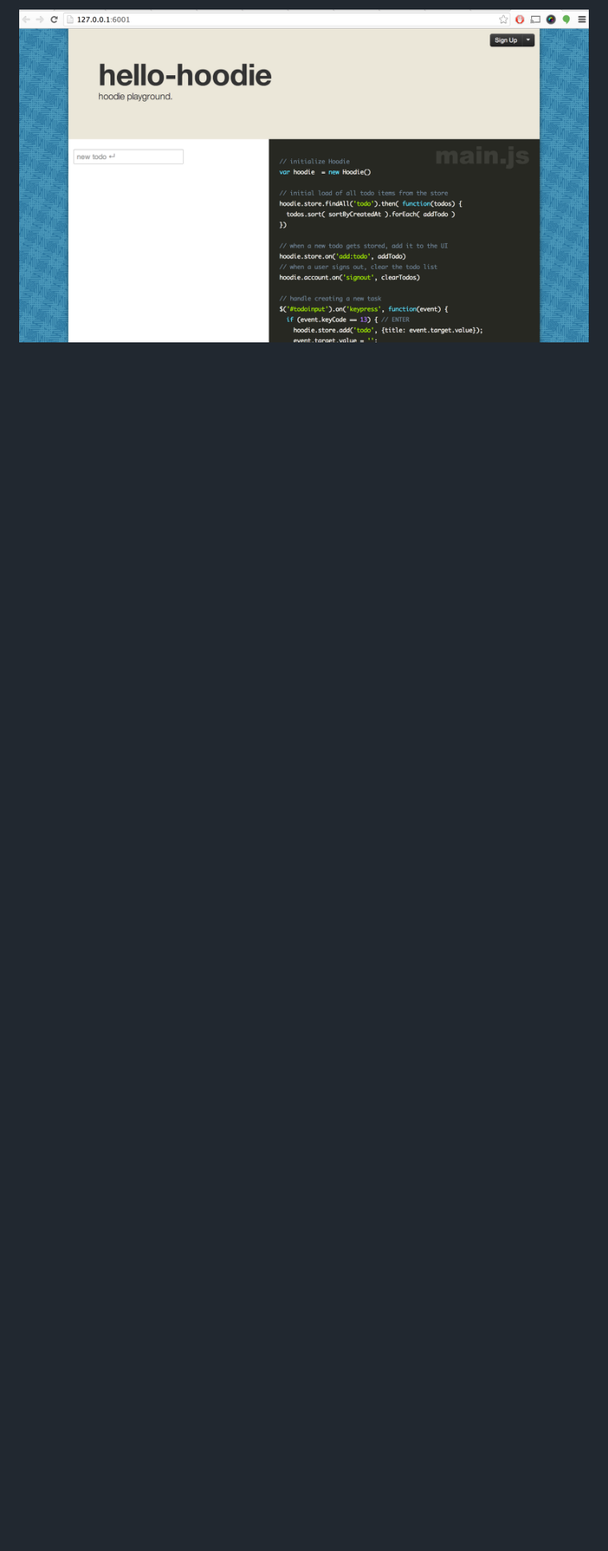
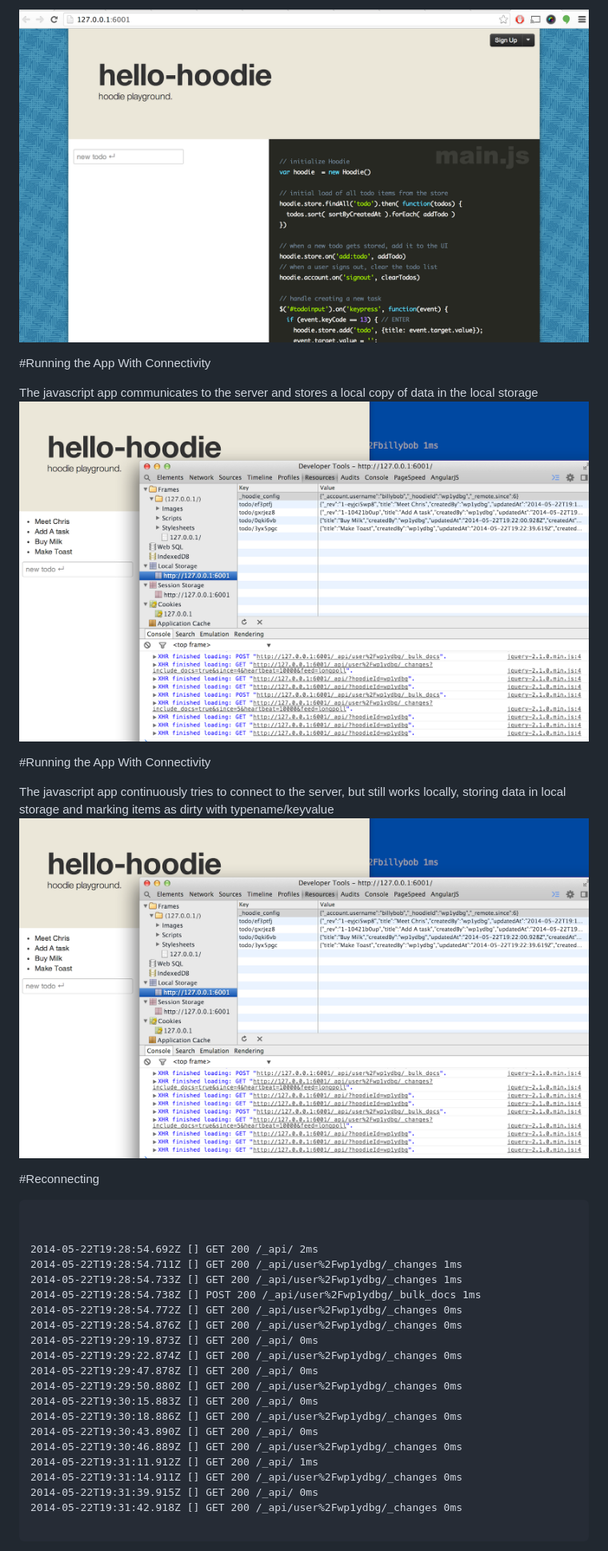
Before and after one commit to stujo/hello-hoodie, a Markdown page: README.md, the part around the change printed below. Shown: that part at 80% size. GitHub-like rendering; pictures changed too: hello-hoodie-local-storage.png (added), hello-hoodie-screenshot.png; blank space fills up the shorter version.

Commit message:
Updating Readme for online offline, reconnect notes

````diff
--- a/README.md
+++ b/README.md
@@ -105,3 +105,41 @@ Success!
 And the app starts and a browser opens pointing to ```http://127.0.0.1:6001/```
 
 ![Screenshot](hello-hoodie-screenshot.png)
+
+#Running the App With Connectivity
+
+The javascript app communicates to the server and stores a local copy of data in the local storage
+![Local Storage](hello-hoodie-local-storage.png)
+
+#Running the App With Connectivity
+
+The javascript app continuously tries to connect to the server, but still works locally, storing
+data in local storage and marking items as dirty with typename/keyvalue
+![Local Storage](hello-hoodie-local-storage.png)
+
+#Reconnecting
+
+```
+
+
+2014-05-22T19:28:54.692Z [] GET 200 /_api/ 2ms
+2014-05-22T19:28:54.711Z [] GET 200 /_api/user%2Fwp1ydbg/_changes 1ms
+2014-05-22T19:28:54.733Z [] GET 200 /_api/user%2Fwp1ydbg/_changes 1ms
+2014-05-22T19:28:54.738Z [] POST 200 /_api/user%2Fwp1ydbg/_bulk_docs 1ms
+2014-05-22T19:28:54.772Z [] GET 200 /_api/user%2Fwp1ydbg/_changes 0ms
+2014-05-22T19:28:54.876Z [] GET 200 /_api/user%2Fwp1ydbg/_changes 0ms
+2014-05-22T19:29:19.873Z [] GET 200 /_api/ 0ms
+2014-05-22T19:29:22.874Z [] GET 200 /_api/user%2Fwp1ydbg/_changes 0ms
+2014-05-22T19:29:47.878Z [] GET 200 /_api/ 0ms
+2014-05-22T19:29:50.880Z [] GET 200 /_api/user%2Fwp1ydbg/_changes 0ms
+2014-05-22T19:30:15.883Z [] GET 200 /_api/ 0ms
+2014-05-22T19:30:18.886Z [] GET 200 /_api/user%2Fwp1ydbg/_changes 0ms
+2014-05-22T19:30:43.890Z [] GET 200 /_api/ 0ms
+2014-05-22T19:30:46.889Z [] GET 200 /_api/user%2Fwp1ydbg/_changes 0ms
+2014-05-22T19:31:11.912Z [] GET 200 /_api/ 1ms
+2014-05-22T19:31:14.911Z [] GET 200 /_api/user%2Fwp1ydbg/_changes 0ms
+2014-05-22T19:31:39.915Z [] GET 200 /_api/ 0ms
+2014-05-22T19:31:42.918Z [] GET 200 /_api/user%2Fwp1ydbg/_changes 0ms
+
+```
+
````
Also changed, not shown: other parts of README.md (+3 -0 lines), hello-hoodie-dirty.png (added), hello-hoodie-reconnect.png (added).
